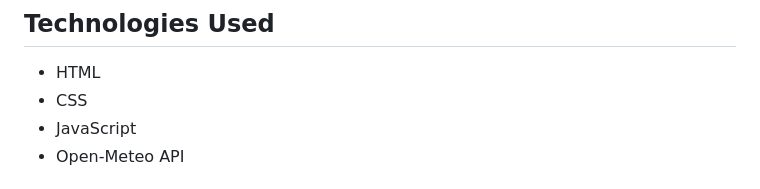
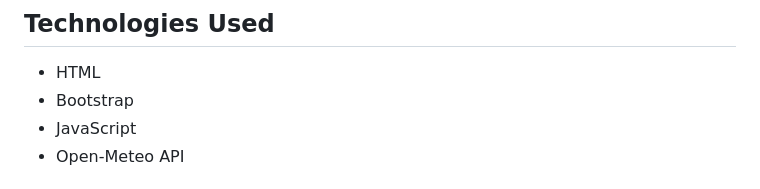
Before and after one commit to AB1775/JSWeatherWebApp, a Markdown page: README.md, the part around the change. GitHub-like rendering.

Commit message:
Update README.md
Replace CSS bullet with Bootstrap under "Technologies Used" header

```diff
--- a/README.md
+++ b/README.md
@@ -9,7 +9,7 @@ This project was created to gain familiarity with JavaScript, DOM manipulation,
 
 ## Technologies Used
 - HTML
-- CSS
+- Bootstrap
 - JavaScript
 - Open-Meteo API
 
```
